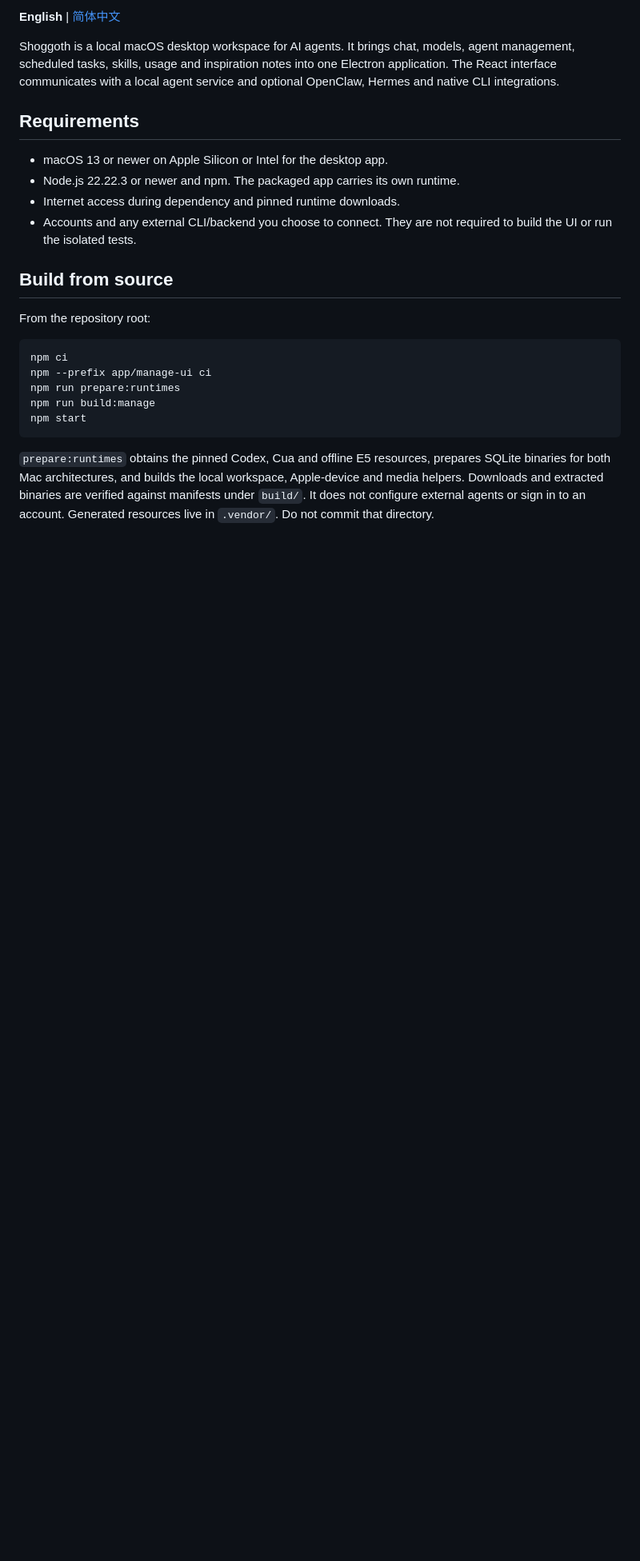
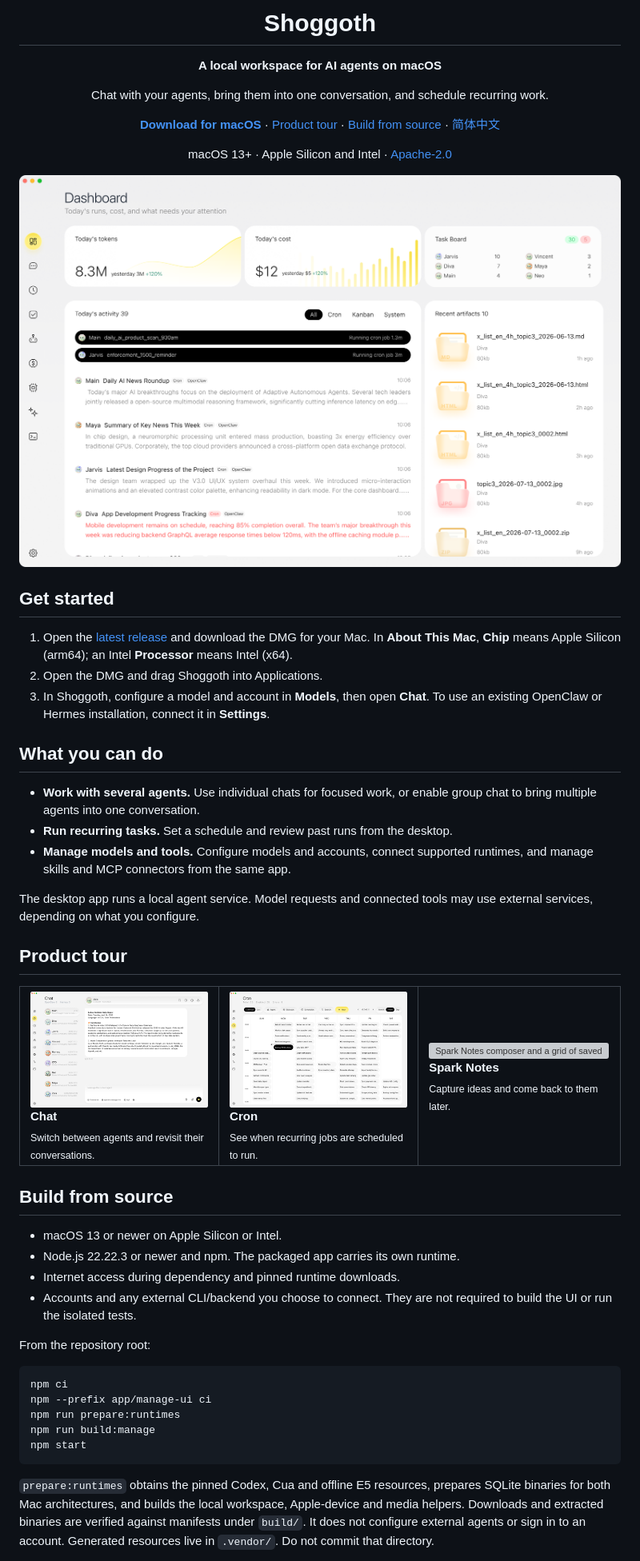
Before and after one commit to ArronKong/Shoggoth, a Markdown page: README.md, the part around one of its changes. Shown at 80% size. Drawn GitHub-style; pictures changed too: .github/readme-assets/chat.png (added), .github/readme-assets/cron.png (added), .github/readme-assets/dashboard.png (added); blank space fills up the shorter version; grey boxes are pictures that could not be loaded.

Commit message:
docs: showcase Shoggoth on the GitHub homepage (#17)
Add a macOS download entry and a product tour to the English and Simplified Chinese README files.

```diff
--- a/README.md
+++ b/README.md
@@ -2,20 +4,65 @@
 
-**English** | [简体中文](README.zh-CN.md)
+<h1 align="center">Shoggoth</h1>
 
-Shoggoth is a local macOS desktop workspace for AI agents. It brings chat,
-models, agent management, scheduled tasks, skills, usage and inspiration notes
-into one Electron application. The React interface communicates with a local
-agent service and optional OpenClaw, Hermes and native CLI integrations.
+<p align="center"><strong>A local workspace for AI agents on macOS</strong></p>
+<p align="center">Chat with your agents, bring them into one conversation, and schedule recurring work.</p>
 
-## Requirements
+<p align="center">
+  <a href="https://github.com/ArronKong/Shoggoth/releases/latest"><strong>Download for macOS</strong></a>
+  · <a href="#product-tour">Product tour</a>
+  · <a href="#build-from-source">Build from source</a>
+  · <a href="README.zh-CN.md">简体中文</a>
+</p>
 
-- macOS 13 or newer on Apple Silicon or Intel for the desktop app.
+<p align="center">macOS 13+ · Apple Silicon and Intel · <a href="LICENSE">Apache-2.0</a></p>
+
+<p align="center">
+  <a href=".github/readme-assets/dashboard.png"><img src=".github/readme-assets/dashboard.png" width="100%" alt="Shoggoth Dashboard showing token usage, cost, agent activity, and recent files" /></a>
+</p>
+
+## Get started
+
+1. Open the [latest release](https://github.com/ArronKong/Shoggoth/releases/latest) and download the DMG for your Mac. In **About This Mac**, **Chip** means Apple Silicon (arm64); an Intel **Processor** means Intel (x64).
+2. Open the DMG and drag Shoggoth into Applications.
+3. In Shoggoth, configure a model and account in **Models**, then open **Chat**. To use an existing OpenClaw or Hermes installation, connect it in **Settings**.
+
+## What you can do
+
+- **Work with several agents.** Use individual chats for focused work, or enable group chat to bring multiple agents into one conversation.
+- **Run recurring tasks.** Set a schedule and review past runs from the desktop.
+- **Manage models and tools.** Configure models and accounts, connect supported runtimes, and manage skills and MCP connectors from the same app.
+
+The desktop app runs a local agent service. Model requests and connected tools may use external services, depending on what you configure.
+
+## Product tour
+
+<table>
+<tr>
+<td width="33%" valign="top">
+<a href=".github/readme-assets/chat.png"><img src=".github/readme-assets/chat.png" width="100%" alt="Chat with an agent and read a daily digest" /></a><br />
+<strong>Chat</strong><br />
+<sub>Switch between agents and revisit their conversations.</sub>
+</td>
+<td width="33%" valign="top">
+<a href=".github/readme-assets/cron.png"><img src=".github/readme-assets/cron.png" width="100%" alt="Weekly calendar of scheduled jobs in Shoggoth" /></a><br />
+<strong>Cron</strong><br />
+<sub>See when recurring jobs are scheduled to run.</sub>
+</td>
+<td width="33%" valign="top">
+<a href=".github/readme-assets/spark-notes.png"><img src=".github/readme-assets/spark-notes.png" width="100%" alt="Spark Notes composer and a grid of saved notes" /></a><br />
+<strong>Spark Notes</strong><br />
+<sub>Capture ideas and come back to them later.</sub>
+</td>
+</tr>
+</table>
+
+## Build from source
+
+- macOS 13 or newer on Apple Silicon or Intel.
 - Node.js 22.22.3 or newer and npm. The packaged app carries its own runtime.
 - Internet access during dependency and pinned runtime downloads.
 - Accounts and any external CLI/backend you choose to connect. They are not
   required to build the UI or run the isolated tests.
-
-## Build from source
 
 From the repository root:
 
```
Also changed, not shown: other parts of README.md (+3 -1 lines), README.zh-CN.md (+53 -15 lines), 1 other file.
